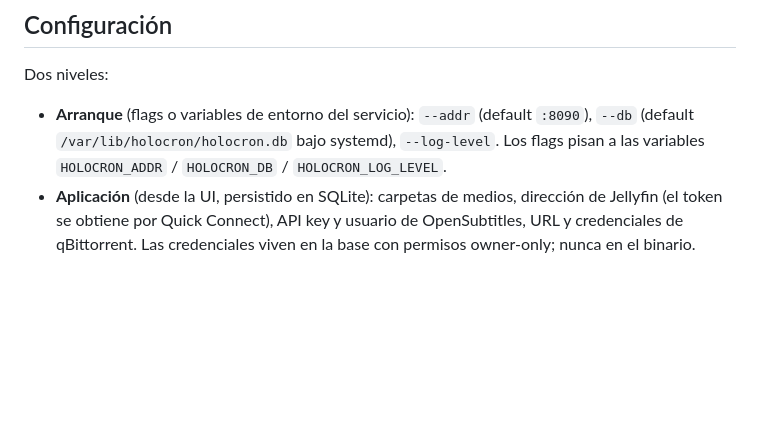
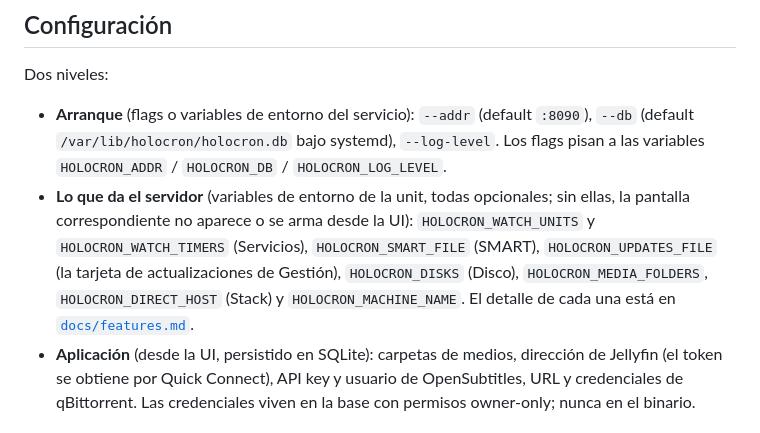
Before and after one commit to criscardozo/holocron, a Markdown page: README.md, the part around the change. GitHub-like rendering; blank space fills up the shorter version.

Commit message:
docs: the Actualizaciones panel, its trigger, and the variables the server sets

```diff
--- a/README.md
+++ b/README.md
@@ -127,6 +127,13 @@ Dos niveles:
 - **Arranque** (flags o variables de entorno del servicio): `--addr` (default `:8090`),
   `--db` (default `/var/lib/holocron/holocron.db` bajo systemd), `--log-level`. Los
   flags pisan a las variables `HOLOCRON_ADDR` / `HOLOCRON_DB` / `HOLOCRON_LOG_LEVEL`.
+- **Lo que da el servidor** (variables de entorno de la unit, todas opcionales; sin
+  ellas, la pantalla correspondiente no aparece o se arma desde la UI):
+  `HOLOCRON_WATCH_UNITS` y `HOLOCRON_WATCH_TIMERS` (Servicios),
+  `HOLOCRON_SMART_FILE` (SMART), `HOLOCRON_UPDATES_FILE` (la tarjeta de
+  actualizaciones de Gestión), `HOLOCRON_DISKS` (Disco), `HOLOCRON_MEDIA_FOLDERS`,
+  `HOLOCRON_DIRECT_HOST` (Stack) y `HOLOCRON_MACHINE_NAME`. El detalle de cada una
+  está en [`docs/features.md`](docs/features.md).
 - **Aplicación** (desde la UI, persistido en SQLite): carpetas de medios, dirección de
   Jellyfin (el token se obtiene por Quick Connect), API key y usuario de OpenSubtitles,
   URL y credenciales de qBittorrent. Las credenciales viven en la base con permisos
```
Also changed, not shown: docs/features.md (+58 -0 lines).
